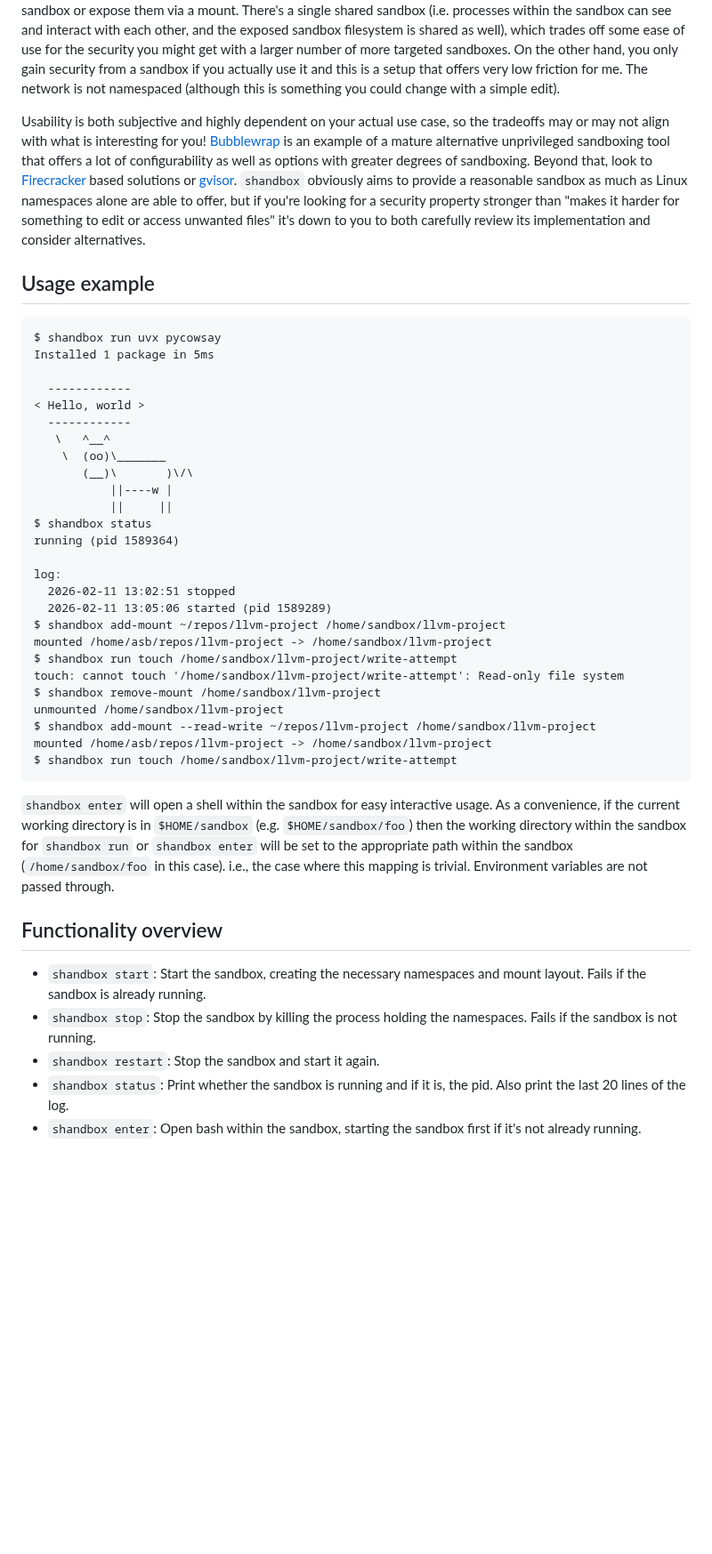
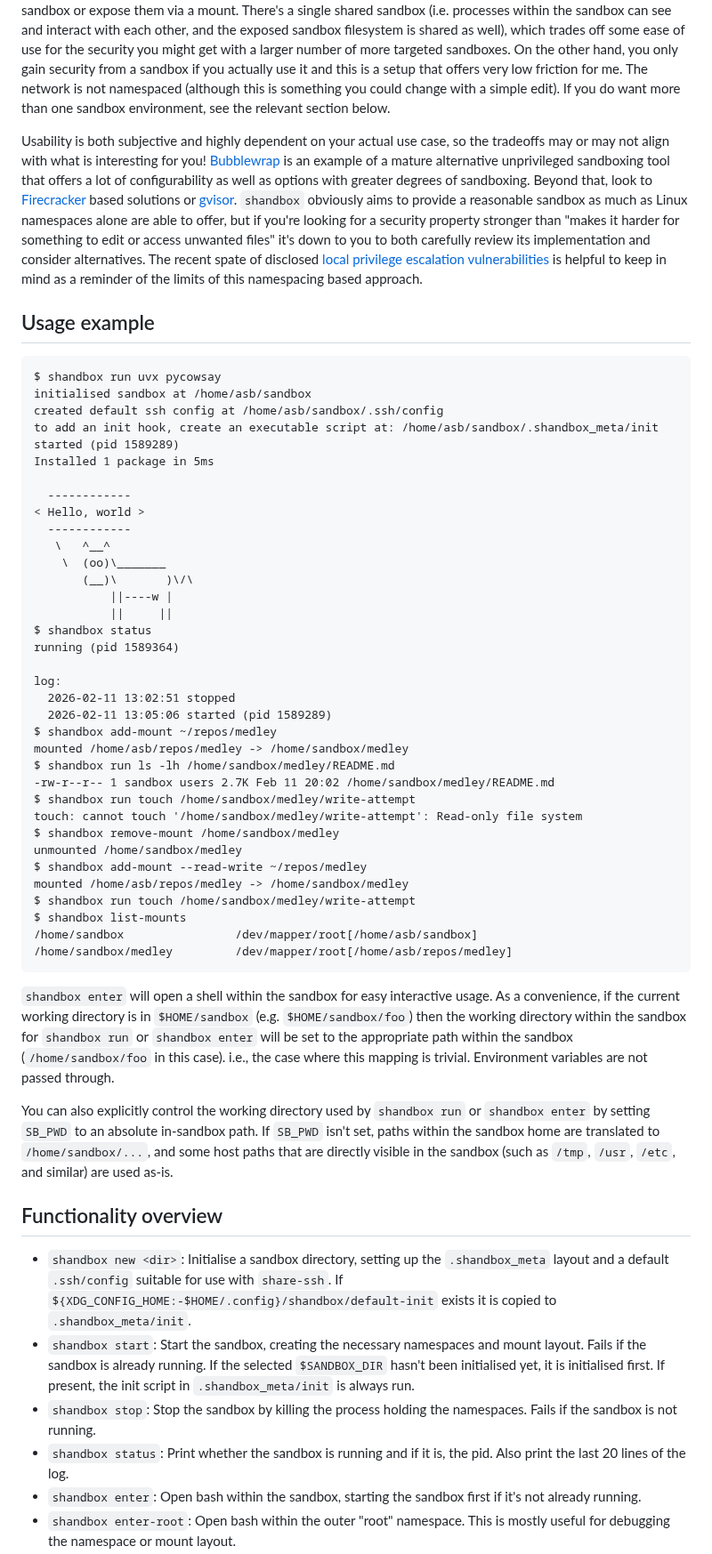
Before and after one commit to muxup/muxup-site, a Markdown page: pages/shandbox.md, the part around one of its changes. Shown at 89% size. Rendered like a GitHub page; blank space fills up the shorter version.

Commit message:
[content] Update shandbox article to cover new features

````diff
--- a/pages/shandbox.md
+++ b/pages/shandbox.md
@@ -22,7 +22,8 @@ use for the security you might get with a larger number of more targeted
 sandboxes. On the other hand, you only gain security from a sandbox if you
 actually use it and this is a setup that offers very low friction for me. The
 network is not namespaced (although this is something you could change with a
-simple edit).
+simple edit). If you do want more than one sandbox environment, see the
+relevant section below.
 
 Usability is both subjective and highly dependent on your actual use case, so
 the tradeoffs may or may not align with what is interesting for you!
@@ -35,12 +36,22 @@ degrees of sandboxing. Beyond that, look to
 reasonable sandbox as much as Linux namespaces alone are able to offer, but if
 you're looking for a security property stronger than "makes it harder for
 something to edit or access unwanted files" it's down to you to both carefully
-review its implementation and consider alternatives.
+review its implementation and consider alternatives. The recent spate of
+disclosed [local](https://copy.fail/)
+[privilege](https://github.com/V4bel/dirtyfrag)
+[escalation](https://github.com/v12-security/pocs/tree/main/fragnesia)
+[vulnerabilities](https://ubuntu.com/blog/pintheft-linux-kernel-vulnerability-mitigation)
+is helpful to keep in mind as a reminder of the limits of this namespacing
+based approach.
 
 ## Usage example
 
 ```
 $ shandbox run uvx pycowsay
+initialised sandbox at /home/asb/sandbox
+created default ssh config at /home/asb/sandbox/.ssh/config
+to add an init hook, create an executable script at: /home/asb/sandbox/.shandbox_meta/init
+started (pid 1589289)
 Installed 1 package in 5ms
 
   ------------
@@ -57,16 +68,22 @@ running (pid 1589364)
 log:
   2026-02-11 13:02:51 stopped
   2026-02-11 13:05:06 started (pid 1589289)
-$ shandbox add-mount ~/repos/llvm-project /home/sandbox/llvm-project
-mounted /home/asb/repos/llvm-project -> /home/sandbox/llvm-project
-$ shandbox run touch /home/sandbox/llvm-project/write-attempt
-touch: cannot touch '/home/sandbox/llvm-project/write-attempt': Read-only file system
-$ shandbox remove-mount /home/sandbox/llvm-project
-unmounted /home/sandbox/llvm-project
-$ shandbox add-mount --read-write ~/repos/llvm-project /home/sandbox/llvm-project
-mounted /home/asb/repos/llvm-project -> /home/sandbox/llvm-project
-$ shandbox run touch /home/sandbox/llvm-project/write-attempt
+$ shandbox add-mount ~/repos/medley
+mounted /home/asb/repos/medley -> /home/sandbox/medley
+$ shandbox run ls -lh /home/sandbox/medley/README.md
+-rw-r--r-- 1 sandbox users 2.7K Feb 11 20:02 /home/sandbox/medley/README.md
+$ shandbox run touch /home/sandbox/medley/write-attempt
+touch: cannot touch '/home/sandbox/medley/write-attempt': Read-only file system
+$ shandbox remove-mount /home/sandbox/medley
+unmounted /home/sandbox/medley
+$ shandbox add-mount --read-write ~/repos/medley
+mounted /home/asb/repos/medley -> /home/sandbox/medley
+$ shandbox run touch /home/sandbox/medley/write-attempt
+$ shandbox list-mounts
+/home/sandbox                /dev/mapper/root[/home/asb/sandbox]
+/home/sandbox/medley         /dev/mapper/root[/home/asb/repos/medley]
 ```
+
 
 `shandbox enter` will open a shell within the sandbox for easy interactive
 usage. As a convenience, if the current working directory is in
@@ -76,15 +93,28 @@ appropriate path within the sandbox (`/home/sandbox/foo` in this case). i.e.,
 the case where this mapping is trivial. Environment variables are not passed
 through.
 
+You can also explicitly control the working directory used by `shandbox run`
+or `shandbox enter` by setting `SB_PWD` to an absolute in-sandbox path. If
+`SB_PWD` isn't set, paths within the sandbox home are translated to
+`/home/sandbox/...`, and some host paths that are directly visible in the
+sandbox (such as `/tmp`, `/usr`, `/etc`, and similar) are used as-is.
+
 ## Functionality overview
 
+* `shandbox new <dir>`: Initialise a sandbox directory, setting up the
+  `.shandbox_meta` layout and a default `.ssh/config` suitable for use with
+  `share-ssh`. If `${XDG_CONFIG_HOME:-$HOME/.config}/shandbox/default-init`
+  exists it is copied to `.shandbox_meta/init`.
 * `shandbox start`: Start the sandbox, creating the necessary namespaces and
-  mount layout. Fails if the sandbox is already running.
+  mount layout. Fails if the sandbox is already running. If the selected
+  `$SANDBOX_DIR` hasn't been initialised yet, it is initialised first. If
+  present, the init script in `.shandbox_meta/init` is always run.
 * `shandbox stop`: Stop the sandbox by killing the process holding the
   namespaces. Fails if the sandbox is not running.
-* `shandbox restart`: Stop the sandbox and start it again.
 * `shandbox status`: Print whether the sandbox is running and if it is, the
   pid. Also print the last 20 lines of the log.
 * `shandbox enter`: Open bash within the sandbox, starting the sandbox first
   if it's not already running.
+* `shandbox enter-root`: Open bash within the outer "root" namespace. This is
+  mostly useful for debugging the namespace or mount layout.
 * `shandbox run <command> [args...]`: Run a command inside the sandbox. The
````
Also changed, not shown: other parts of pages/shandbox.md (+117 -24 lines).
